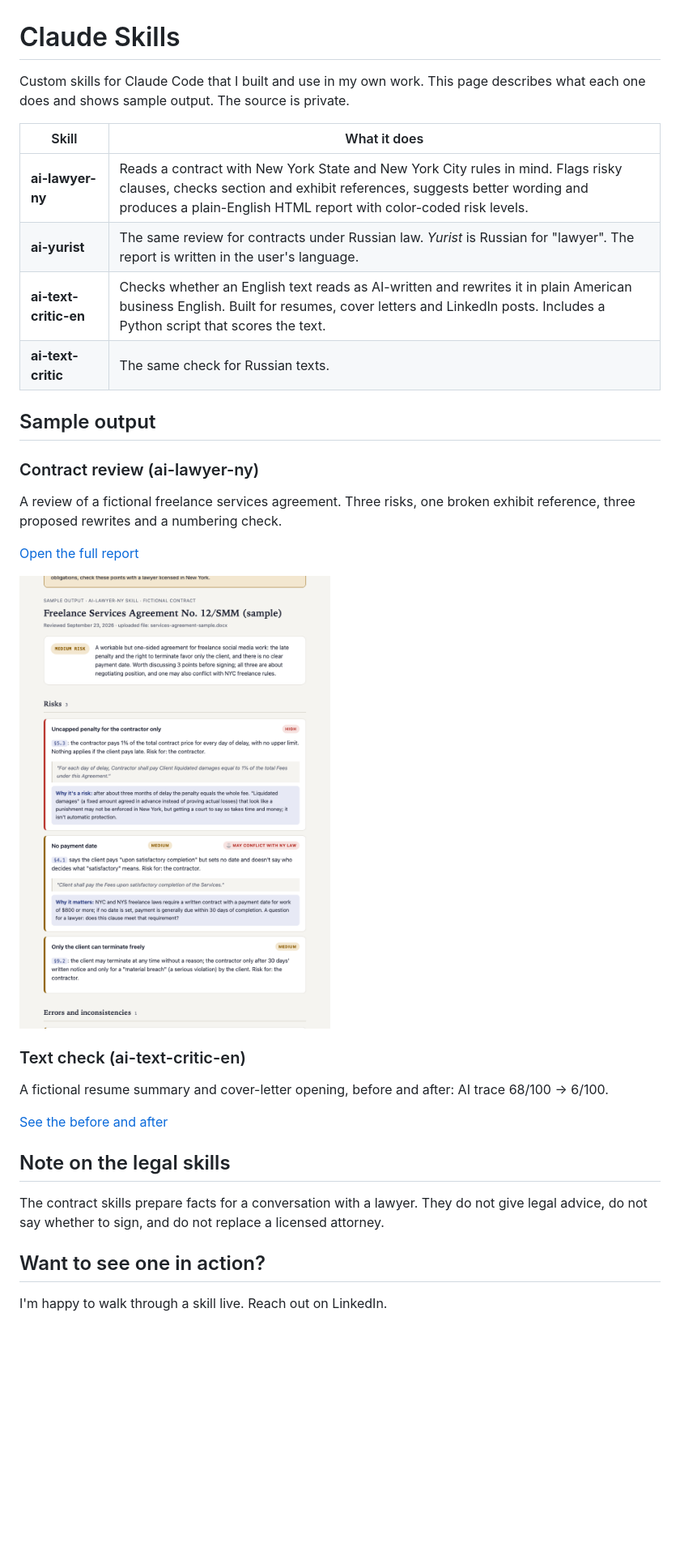
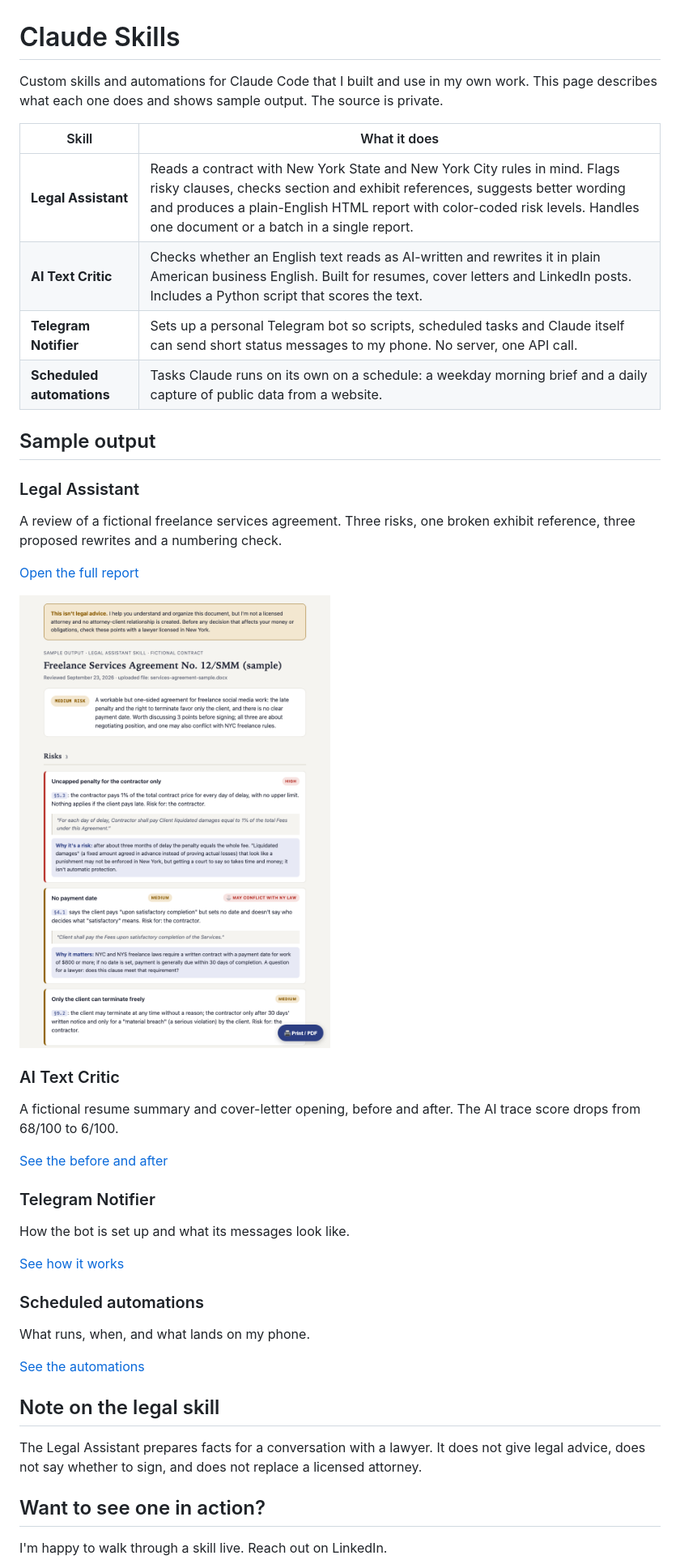
Before and after one commit to mariamatveeva2020/claude-skills, a Markdown page: README.md, the part around the change. Shown at 81% size. GitHub-like rendering; pictures changed too: examples/contract-review-sample.png; blank space fills up the shorter version.

Commit message:
Rename to Legal Assistant and AI Text Critic, drop Russian skills, add Telegram Notifier and scheduled automations
Co-Authored-By: Claude Opus 5.5 <noreply@anthropic.com>

```diff
--- a/README.md
+++ b/README.md
@@ -1,36 +1,45 @@
 # Claude Skills
 
-Custom skills for Claude Code that I built and use in my own work. This page describes what each
-one does and shows sample output. The source is private.
+Custom skills and automations for Claude Code that I built and use in my own work. This page describes what each one does and shows sample output. The source is private.
 
 | Skill | What it does |
 |---|---|
-| **ai-lawyer-ny** | Reads a contract with New York State and New York City rules in mind. Flags risky clauses, checks section and exhibit references, suggests better wording and produces a plain-English HTML report with color-coded risk levels. |
-| **ai-yurist** | The same review for contracts under Russian law. *Yurist* is Russian for "lawyer". The report is written in the user's language. |
-| **ai-text-critic-en** | Checks whether an English text reads as AI-written and rewrites it in plain American business English. Built for resumes, cover letters and LinkedIn posts. Includes a Python script that scores the text. |
-| **ai-text-critic** | The same check for Russian texts. |
+| **Legal Assistant** | Reads a contract with New York State and New York City rules in mind. Flags risky clauses, checks section and exhibit references, suggests better wording and produces a plain-English HTML report with color-coded risk levels. Handles one document or a batch in a single report. |
+| **AI Text Critic** | Checks whether an English text reads as AI-written and rewrites it in plain American business English. Built for resumes, cover letters and LinkedIn posts. Includes a Python script that scores the text. |
+| **Telegram Notifier** | Sets up a personal Telegram bot so scripts, scheduled tasks and Claude itself can send short status messages to my phone. No server, one API call. |
+| **Scheduled automations** | Tasks Claude runs on its own on a schedule: a weekday morning brief and a daily capture of public data from a website. |
 
 ## Sample output
 
-### Contract review (ai-lawyer-ny)
+### Legal Assistant
 
-A review of a fictional freelance services agreement. Three risks, one broken exhibit reference,
-three proposed rewrites and a numbering check.
+A review of a fictional freelance services agreement. Three risks, one broken exhibit reference, three proposed rewrites and a numbering check.
 
 [Open the full report](https://mariamatveeva2020.github.io/claude-skills/examples/contract-review-sample.html)
 
 [![Contract review sample](examples/contract-review-sample.png)](https://mariamatveeva2020.github.io/claude-skills/examples/contract-review-sample.html)
 
-### Text check (ai-text-critic-en)
+### AI Text Critic
 
-A fictional resume summary and cover-letter opening, before and after: AI trace 68/100 → 6/100.
+A fictional resume summary and cover-letter opening, before and after. The AI trace score drops from 68/100 to 6/100.
 
 [See the before and after](examples/text-check-before-after.md)
 
-## Note on the legal skills
+### Telegram Notifier
 
-The contract skills prepare facts for a conversation with a lawyer. They do not give legal advice,
-do not say whether to sign, and do not replace a licensed attorney.
+How the bot is set up and what its messages look like.
+
+[See how it works](examples/telegram-notifier.md)
+
+### Scheduled automations
+
+What runs, when, and what lands on my phone.
+
+[See the automations](examples/scheduled-automations.md)
+
+## Note on the legal skill
+
+The Legal Assistant prepares facts for a conversation with a lawyer. It does not give legal advice, does not say whether to sign, and does not replace a licensed attorney.
 
 ## Want to see one in action?
 
```
Also changed, not shown: examples/scheduled-automations.md (added, +24 -0 lines), examples/telegram-notifier.md (added, +32 -0 lines), examples/text-check-before-after.md (+1 -1 lines), 1 other file.
